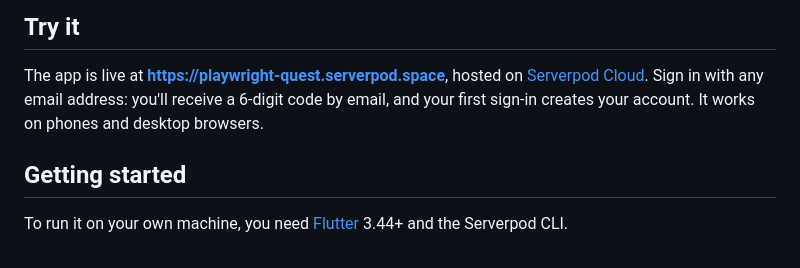
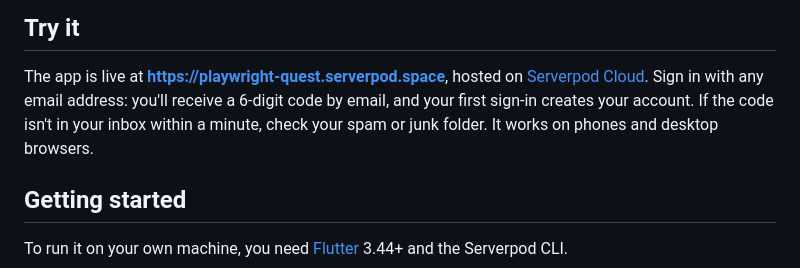
Before and after one commit to CodeDanCoffee/playwright-quest-serverpod, a Markdown page: README.md, the part around the change. Rendered like a GitHub page.

Commit message:
README: remind players to check spam for the sign-in code
Co-Authored-By: Claude Opus 5.5 <noreply@anthropic.com>

```diff
--- a/README.md
+++ b/README.md
@@ -41,7 +41,8 @@ assertions, fixtures, network mocking, login state, CI and more.
 The app is live at **https://playwright-quest.serverpod.space**, hosted on
 [Serverpod Cloud](https://serverpod.dev/cloud). Sign in with any email address:
 you'll receive a 6-digit code by email, and your first sign-in creates your
-account. It works on phones and desktop browsers.
+account. If the code isn't in your inbox within a minute, check your spam or
+junk folder. It works on phones and desktop browsers.
 
 ## Getting started
 
```
